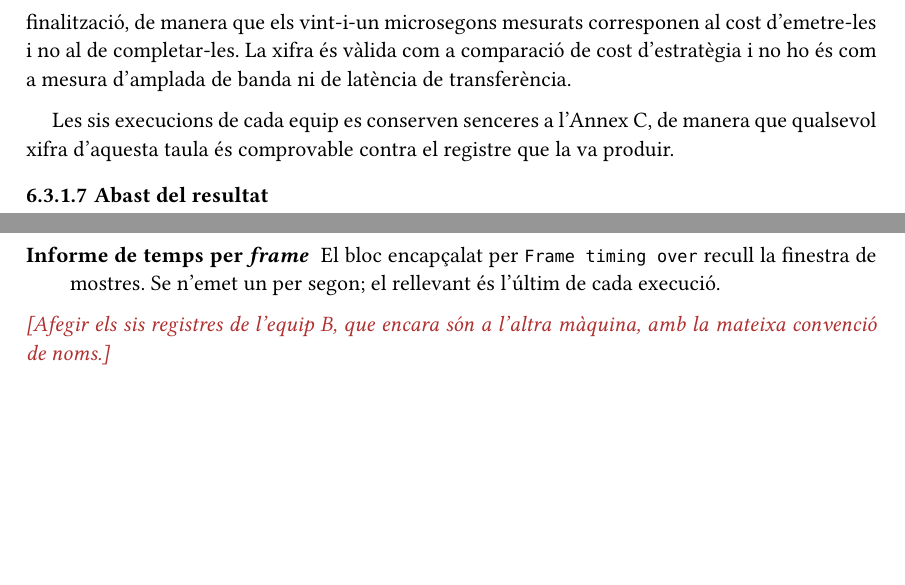
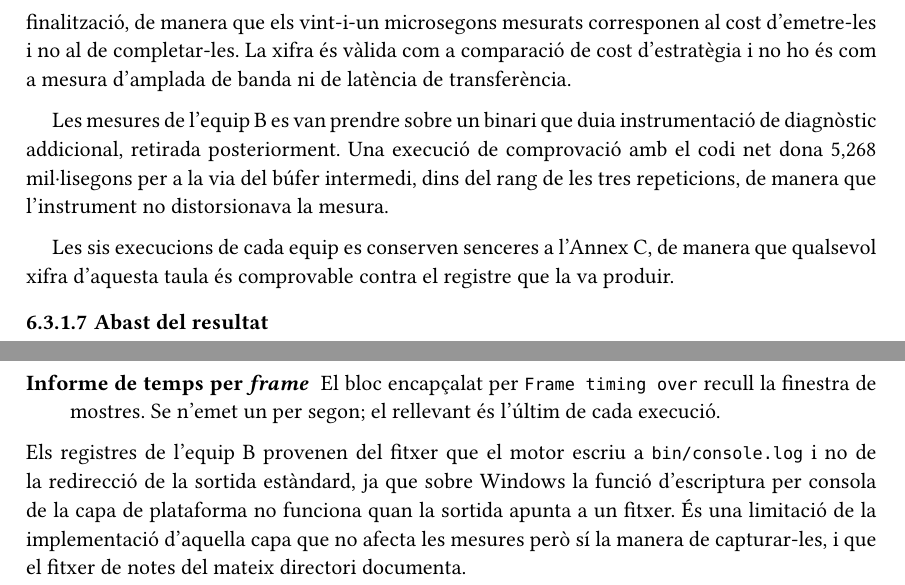
Before and after one commit to OleguerAlmuni/hefest, a Typst document (docs/tfg/memoria.typ): two parts of pages 56 and 68 of 68 before the commit and two parts of pages 57 and 69 of 69 after it, joined at a grey line, cut so that both start at the same text, the shorter picture padded with empty space. The pictures show the PDF file docs/tfg/memoria.pdf that the author committed with the source.

Commit message:
Memòria: integració de les mesures i la captura de l'equip amb GPU dedicada.
Unifica la nomenclatura dels dotze registres amb prefix d'equip i reescriu les
notes del directori perquè cobreixin les dues màquines, incloent-hi que sobre
Windows la redirecció de la sortida estàndard no captura res i cal recórrer al
fitxer que el registrador escriu.

Afegeix a §6.2 la captura del motor sobre Windows com a evidència visual de
l'objectiu de portabilitat, que fins ara només es sostenia amb text. Es
conserva la captura de l'equip A com a figura principal, perquè l'angle de
càmera hi fa molt més visible la diferència d'il·luminació entre cares.

Restitueix la comprovació que la instrumentació de diagnòstic no distorsionava
les mesures de l'equip B, que s'havia retirat per error en creure-la associada
a un registre perdut.

Retira les dues captures que no demostraven res: la del reflex especular, que
una geometria de cares planes no pot mostrar, i la de l'element d'interfície,
que ja apareix a totes les altres.

```diff
--- a/docs/tfg/memoria.typ
+++ b/docs/tfg/memoria.typ
@@ -2829,9 +2839,15 @@ microsegons mesurats corresponen al cost d'emetre-les i no al de completar-les.
 La xifra és vàlida com a comparació de cost d'estratègia i no ho és com a mesura
 d'amplada de banda ni de latència de transferència.
 
+Les mesures de l'equip B es van prendre sobre un binari que duia instrumentació
+de diagnòstic addicional, retirada posteriorment. Una execució de comprovació
+amb el codi net dona 5,268 mil·lisegons per a la via del búfer intermedi, dins
+del rang de les tres repeticions, de manera que l'instrument no distorsionava
+la mesura.
+
 Les sis execucions de cada equip es conserven senceres a l'Annex C, de manera
-que qualsevol xifra d'aquesta taula és comprovable contra el registre que la
-va produir.
+que qualsevol xifra d'aquesta taula és comprovable contra el registre que la va
+produir.
 
 ==== Abast del resultat
 
@@ -3407,5 +3423,9 @@ Cada registre conté tres línies rellevants per a l'experiment:
   recull la finestra de mostres. Se n'emet un per segon; el rellevant és
   l'últim de cada execució.
 
-#todo[Afegir els sis registres de l'equip B, que encara són a l'altra màquina,
-amb la mateixa convenció de noms.]
+Els registres de l'equip B provenen del fitxer que el motor escriu a
+`bin/console.log` i no de la redirecció de la sortida estàndard, ja que sobre
+Windows la funció d'escriptura per consola de la capa de plataforma no funciona
+quan la sortida apunta a un fitxer. És una limitació de la implementació
+d'aquella capa que no afecta les mesures però sí la manera de capturar-les, i
+que el fitxer de notes del mateix directori documenta.
```
Also changed, not shown: docs/tfg/figures/cub_illuminat_windows.png (added), docs/tfg/figures/cub_texturat_illuminat.png (deleted), docs/tfg/figures/detall_reflex_especular.png (deleted), docs/tfg/figures/escena_amb_interficie.png (deleted), docs/tfg/memoria.pdf, docs/tfg/mesures/README.md, docs/tfg/memoria.typ (10 more changed lines), 12 other files.
